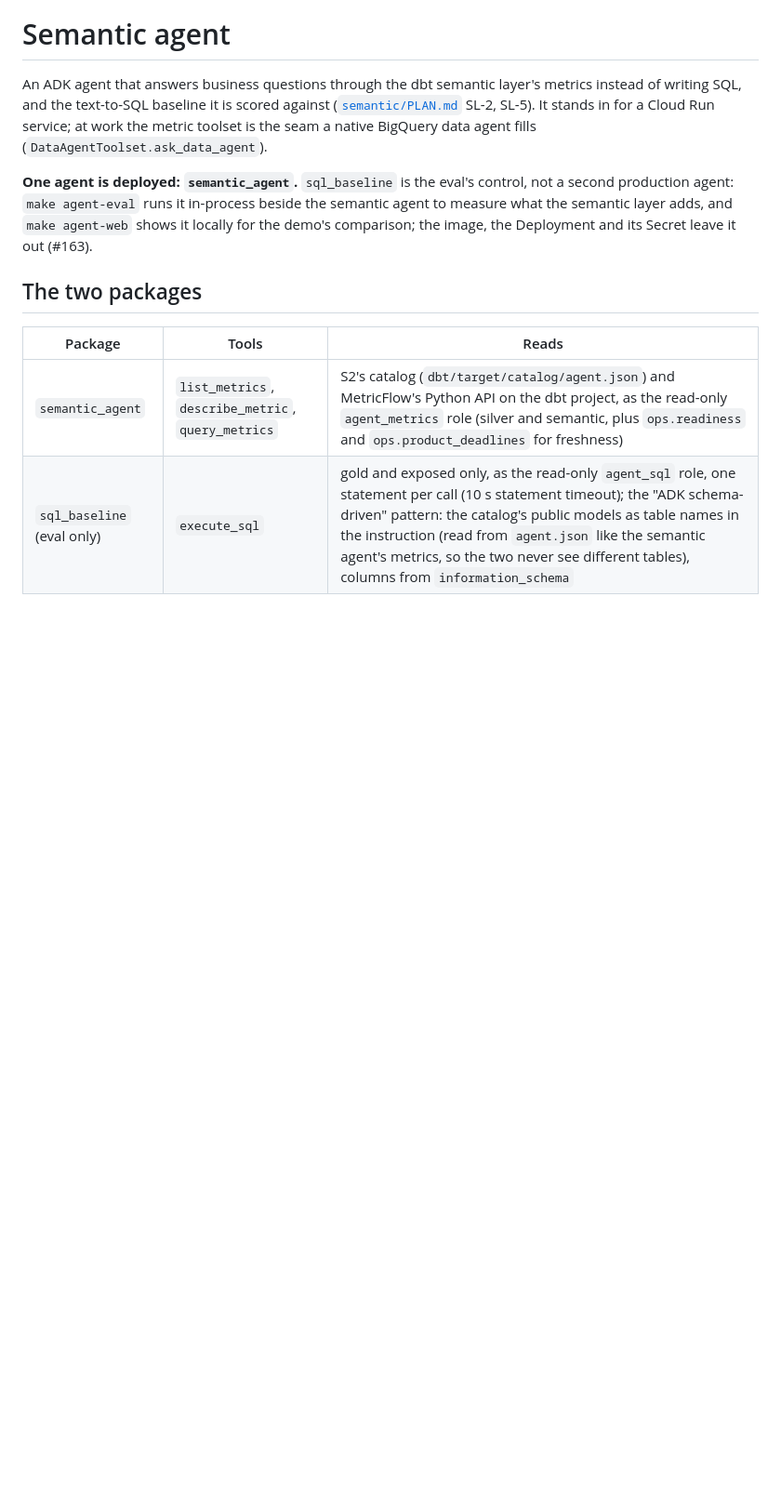
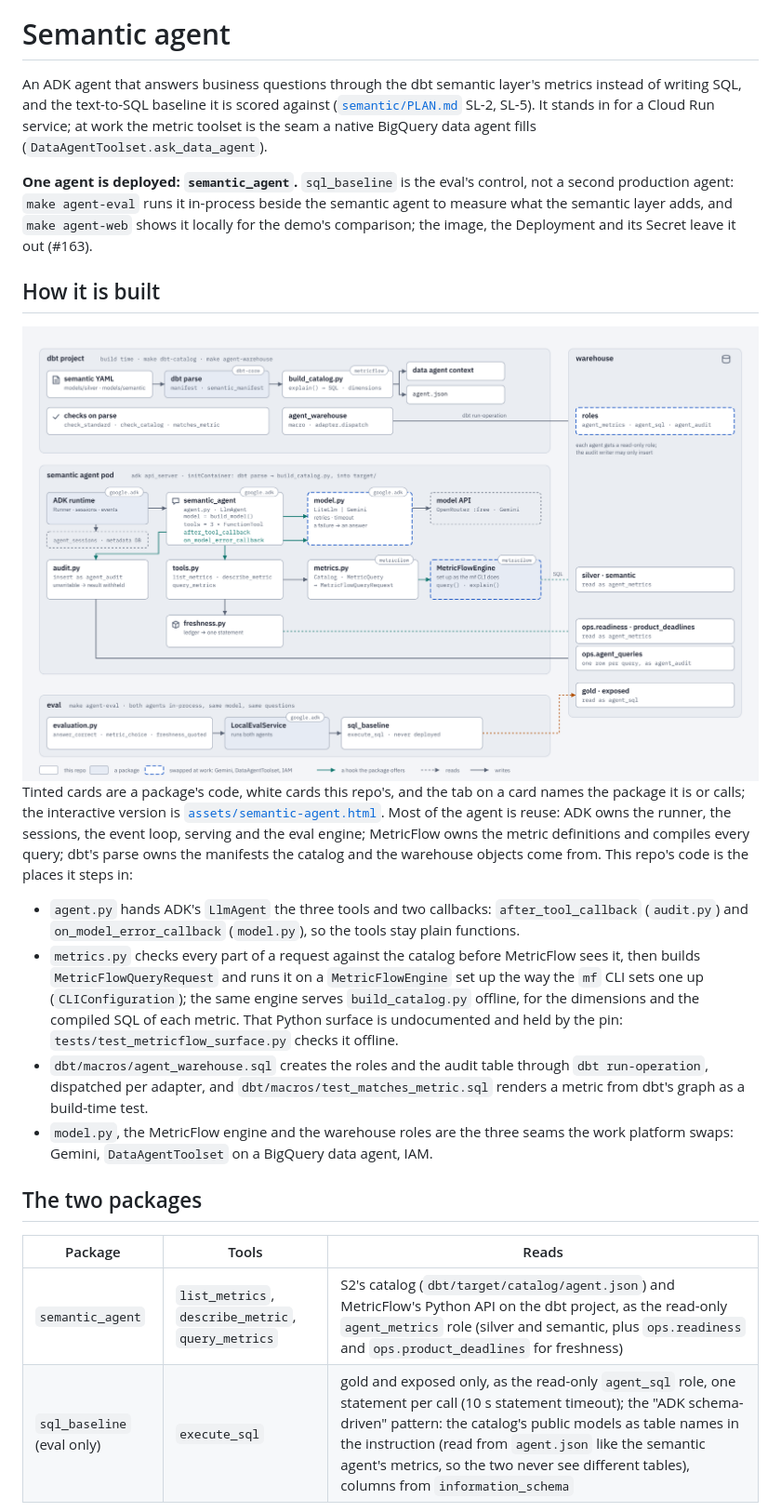
Before and after one commit to Paradiddle131/pplk8s, a Markdown page: services/semantic-agent/README.md, the part around the change. Shown at 93% size. GitHub-like rendering; pictures changed too: assets/semantic-agent.png (added); blank space fills up the shorter version.

```diff
--- a/services/semantic-agent/README.md
+++ b/services/semantic-agent/README.md
@@ -5,6 +5,22 @@ It stands in for a Cloud Run service; at work the metric toolset is the seam a n
 
 **One agent is deployed: `semantic_agent`.**
 `sql_baseline` is the eval's control, not a second production agent: `make agent-eval` runs it in-process beside the semantic agent to measure what the semantic layer adds, and `make agent-web` shows it locally for the demo's comparison; the image, the Deployment and its Secret leave it out (#163).
+
+## How it is built
+
+<picture>
+  <source media="(prefers-color-scheme: dark)" srcset="../../assets/semantic-agent-dark.png">
+  <img width="2400" height="1480" alt="Inside the semantic agent: at build time dbt parse turns the semantic YAML into manifests, build_catalog.py writes the agent catalog and a data agent's context with MetricFlow's engine, and the agent_warehouse macro creates the agent roles and the audit table; in the pod an ADK LlmAgent carries three function tools, a model seam and two callbacks; query_metrics checks each part of a request against the catalog, builds a MetricFlowQueryRequest and runs it on MetricFlow's engine as agent_metrics, freshness.py reads the readiness ledger and audit.py inserts one row per query as agent_audit; the eval runs the agent and a text-to-SQL baseline on ADK's LocalEvalService with three custom metrics" src="../../assets/semantic-agent.png">
+</picture>
+
+Tinted cards are a package's code, white cards this repo's, and the tab on a card names the package it is or calls; the interactive version is [`assets/semantic-agent.html`](../../assets/semantic-agent.html).
+Most of the agent is reuse: ADK owns the runner, the sessions, the event loop, serving and the eval engine; MetricFlow owns the metric definitions and compiles every query; dbt's parse owns the manifests the catalog and the warehouse objects come from.
+This repo's code is the places it steps in:
+- `agent.py` hands ADK's `LlmAgent` the three tools and two callbacks: `after_tool_callback` (`audit.py`) and `on_model_error_callback` (`model.py`), so the tools stay plain functions.
+- `metrics.py` checks every part of a request against the catalog before MetricFlow sees it, then builds `MetricFlowQueryRequest` and runs it on a `MetricFlowEngine` set up the way the `mf` CLI sets one up (`CLIConfiguration`); the same engine serves `build_catalog.py` offline, for the dimensions and the compiled SQL of each metric.
+  That Python surface is undocumented and held by the pin: `tests/test_metricflow_surface.py` checks it offline.
+- `dbt/macros/agent_warehouse.sql` creates the roles and the audit table through `dbt run-operation`, dispatched per adapter, and `dbt/macros/test_matches_metric.sql` renders a metric from dbt's graph as a build-time test.
+- `model.py`, the MetricFlow engine and the warehouse roles are the three seams the work platform swaps: Gemini, `DataAgentToolset` on a BigQuery data agent, IAM.
 
 ## The two packages
 
```
Also changed, not shown: README.md (+1 -0 lines), ledger.d/2026-10-31-semantic-diagrams.md (added, +6 -0 lines), assets/semantic-agent-dark.png (added), assets/semantic-track-dark.png, assets/semantic-track.png, 2 other files.
